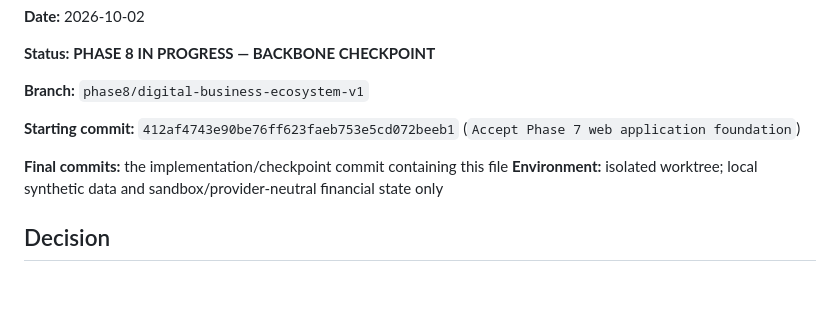
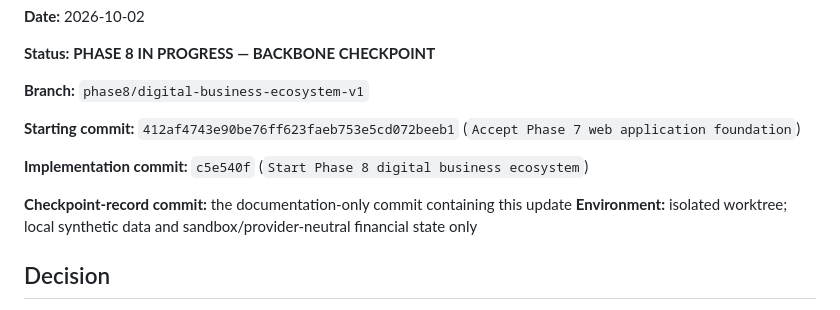
Before and after one commit to aryanbehera46-source/Falguna, a Markdown page: TTT_PHASE8_DIGITAL_BUSINESS_ECOSYSTEM_CHECKPOINT.md, the part around the change. Rendered like a GitHub page; blank space fills up the shorter version.

Commit message:
Record Phase 8 backbone checkpoint

```diff
--- a/TTT_PHASE8_DIGITAL_BUSINESS_ECOSYSTEM_CHECKPOINT.md
+++ b/TTT_PHASE8_DIGITAL_BUSINESS_ECOSYSTEM_CHECKPOINT.md
@@ -8,7 +8,9 @@
 
 **Starting commit:** `412af4743e90be76ff623faeb753e5cd072beeb1` (`Accept Phase 7 web application foundation`)
 
-**Final commits:** the implementation/checkpoint commit containing this file
+**Implementation commit:** `c5e540f` (`Start Phase 8 digital business ecosystem`)
+
+**Checkpoint-record commit:** the documentation-only commit containing this update
 **Environment:** isolated worktree; local synthetic data and sandbox/provider-neutral financial state only
 
 ## Decision
```
